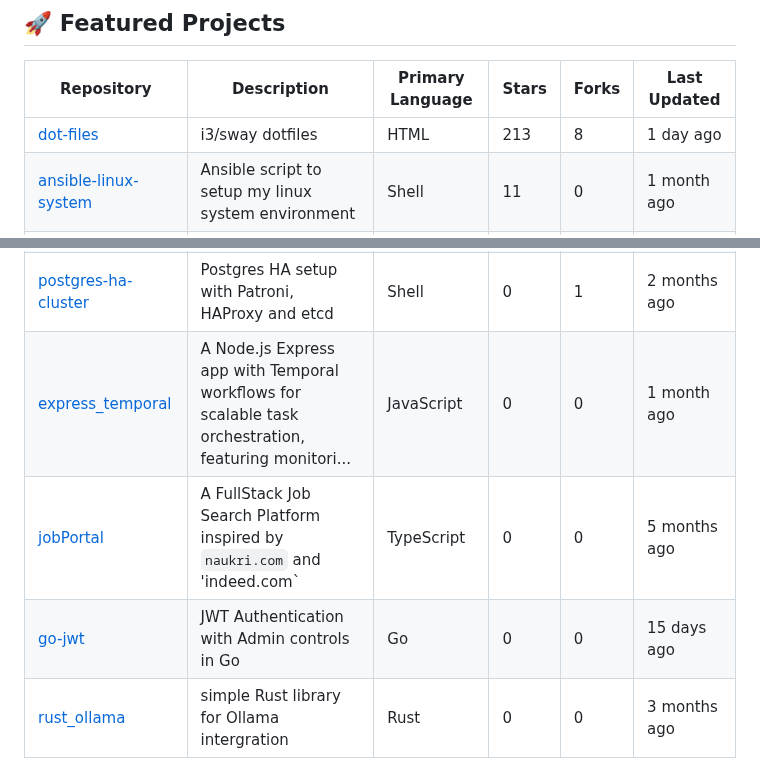
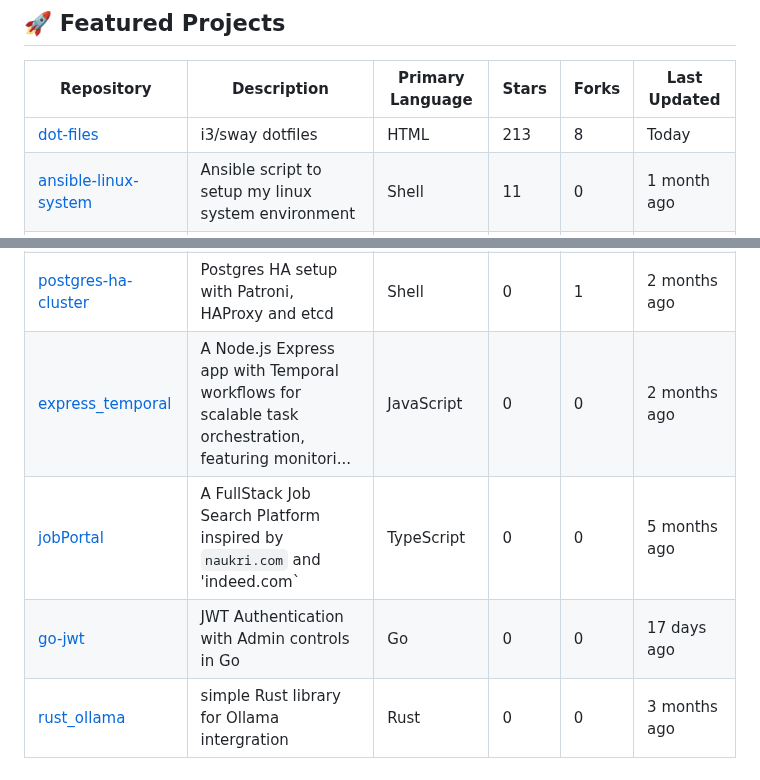
Before and after one commit to 2SSK/2SSK, a Markdown page: README.md, 2 parts joined by grey strips. Rendered like a GitHub page.

Commit message:
Auto-update repository list and README

```diff
--- a/README.md
+++ b/README.md
@@ -17,14 +17,14 @@ I spend most of my time building **terminal tools**, and **web/mobile apps**, al
 
 | Repository                                                             | Description                                                                                          | Primary Language | Stars | Forks | Last Updated                                   |
 | ---------------------------------------------------------------------- | ---------------------------------------------------------------------------------------------------- | ---------------- | ----- | ----- | ---------------------------------------------- |
-| [dot-files](https://github.com/2SSK/dot-files) | i3/sway dotfiles | HTML | 213 | 8 | <span title="Dec 21, 2025">1 day ago</span> |
+| [dot-files](https://github.com/2SSK/dot-files) | i3/sway dotfiles | HTML | 213 | 8 | <span title="Dec 24, 2025">Today</span> |
 | [ansible-linux-system](https://github.com/2SSK/ansible-linux-system) | Ansible script to setup my linux system environment | Shell | 11 | 0 | <span title="Nov 21, 2025">1 month ago</span> |
 | [autoupd](https://github.com/2SSK/autoupd) | A simple CLI too to automatically update system packages using your Linux distro's package manage... | Go | 5 | 0 | <span title="Oct 23, 2025">2 months ago</span> |
 | [react-college-website](https://github.com/2SSK/react-college-website) | A responsive university website built with React.js, featuring sections for about us, courses, bl... | JavaScript | 5 | 0 | <span title="Jun 28, 2025">5 months ago</span> |
 | [photo_ai](https://github.com/2SSK/photo_ai) | PhotoAi : AI Image/Video Editor | TypeScript | 4 | 1 | <span title="Aug 12, 2025">4 months ago</span> |
 | [CoFlow](https://github.com/2SSK/CoFlow) | CoFlow: A collaborative platform empowering teams to ideate, plan, and innovate seamlessly on a v... | TypeScript | 1 | 0 | <span title="Jul 19, 2025">5 months ago</span> |
 | [postgres-ha-cluster](https://github.com/2SSK/postgres-ha-cluster) | Postgres HA setup with Patroni, HAProxy and etcd | Shell | 0 | 1 | <span title="Oct 22, 2025">2 months ago</span> |
-| [express_temporal](https://github.com/2SSK/express_temporal) | A Node.js Express app with Temporal workflows for scalable task orchestration, featuring monitori... | JavaScript | 0 | 0 | <span title="Oct 24, 2025">1 month ago</span> |
+| [express_temporal](https://github.com/2SSK/express_temporal) | A Node.js Express app with Temporal workflows for scalable task orchestration, featuring monitori... | JavaScript | 0 | 0 | <span title="Oct 24, 2025">2 months ago</span> |
 | [jobPortal](https://github.com/2SSK/jobPortal) | A FullStack Job Search Platform inspired by `naukri.com` and 'indeed.com` | TypeScript | 0 | 0 | <span title="Jun 28, 2025">5 months ago</span> |
-| [go-jwt](https://github.com/2SSK/go-jwt) | JWT Authentication with Admin controls in Go | Go | 0 | 0 | <span title="Dec 07, 2025">15 days ago</span> |
+| [go-jwt](https://github.com/2SSK/go-jwt) | JWT Authentication with Admin controls in Go | Go | 0 | 0 | <span title="Dec 07, 2025">17 days ago</span> |
 | [rust_ollama](https://github.com/2SSK/rust_ollama) | simple Rust library for Ollama intergration | Rust | 0 | 0 | <span title="Sep 09, 2025">3 months ago</span> |
```
